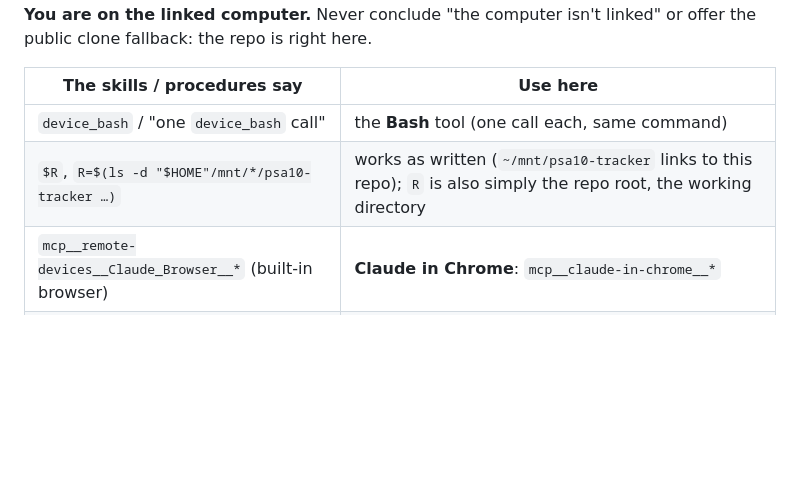
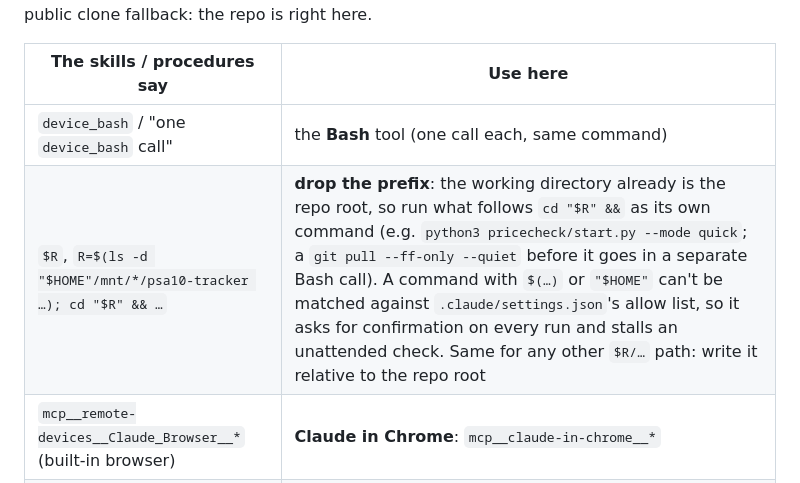
Before and after one commit to sprdl/psa10-tracker, a Markdown page: CLAUDE.md, the part around the change. Rendered like a GitHub page; blank space fills up the shorter version.

Commit message:
CLAUDE.md: local runs drop the R=$(ls -d ...) prefix
Commands with $(...) or "$HOME" can't be matched against the allow list,
so every menu-bar run stopped at a confirmation prompt.

Co-Authored-By: Claude Opus 5.5 <noreply@anthropic.com>
Claude-Session: https://claude.ai/code/session_01RLAqxbm1YTqhipo62VkKK4

```diff
--- a/CLAUDE.md
+++ b/CLAUDE.md
@@ -11,7 +11,7 @@ clone fallback: the repo is right here.
 | The skills / procedures say | Use here |
 |---|---|
 | `device_bash` / "one `device_bash` call" | the **Bash** tool (one call each, same command) |
-| `$R`, `R=$(ls -d "$HOME"/mnt/*/psa10-tracker …)` | works as written (`~/mnt/psa10-tracker` links to this repo); `R` is also simply the repo root, the working directory |
+| `$R`, `R=$(ls -d "$HOME"/mnt/*/psa10-tracker …); cd "$R" && …` | **drop the prefix**: the working directory already is the repo root, so run what follows `cd "$R" &&` as its own command (e.g. `python3 pricecheck/start.py --mode quick`; a `git pull --ff-only --quiet` before it goes in a separate Bash call). A command with `$(…)` or `"$HOME"` can't be matched against `.claude/settings.json`'s allow list, so it asks for confirmation on every run and stalls an unattended check. Same for any other `$R/…` path: write it relative to the repo root |
 | `mcp__remote-devices__Claude_Browser__*` (built-in browser) | **Claude in Chrome**: `mcp__claude-in-chrome__*` |
 | `tabs_context` / `tabs_create` / `tabs_close` | `tabs_context_mcp` (with `createIfEmpty: true`) / `tabs_create_mcp` / `tabs_close_mcp` |
 | `javascript_tool` | `mcp__claude-in-chrome__javascript_tool` with `action: "javascript_exec"`, `text`, `tabId` (a number) |
```
